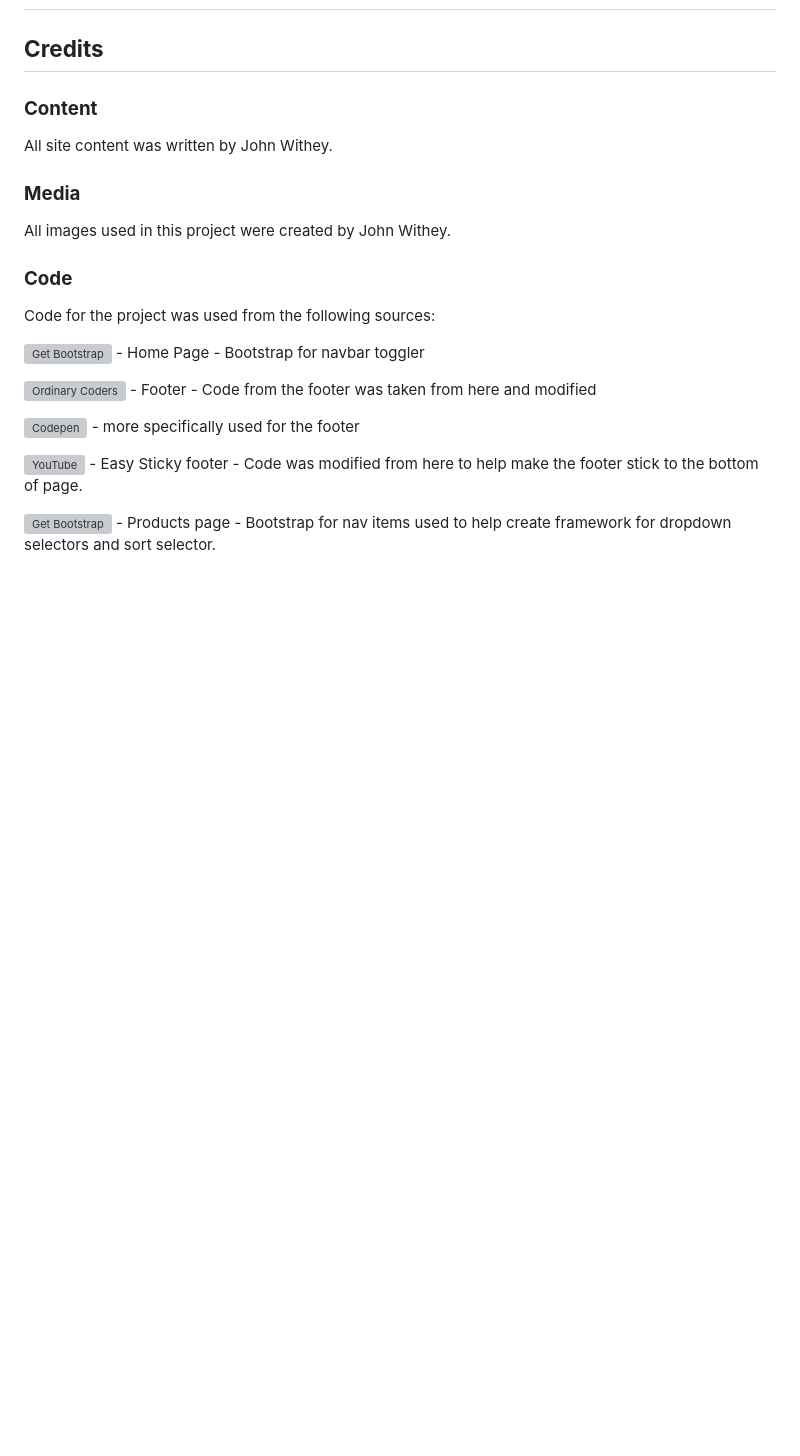
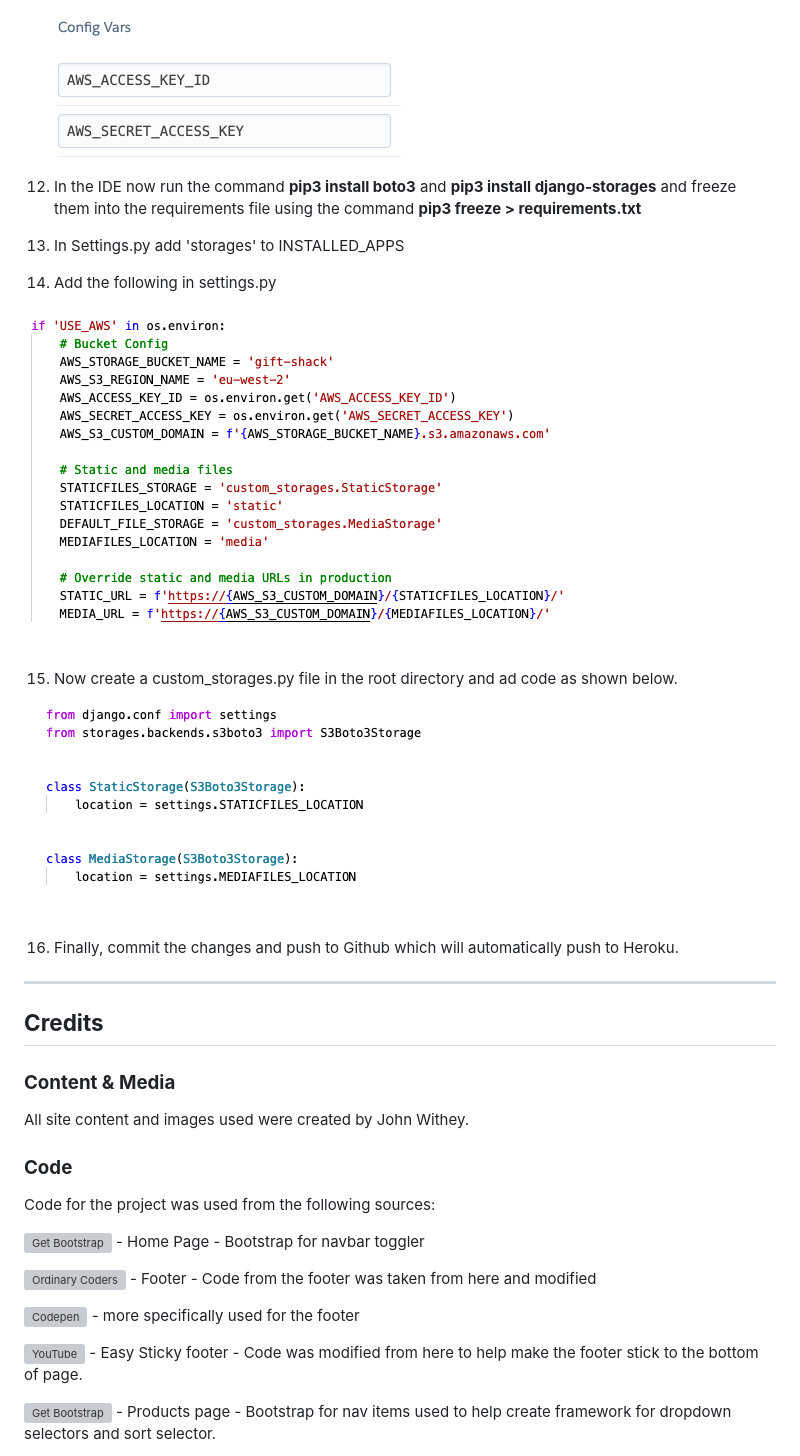
Before and after one commit to JohnW876/gift-shack, a Markdown page: README.md, the part around one of its changes. Drawn GitHub-style; pictures changed too: documentation/images/screenshots/aws_keys.png (added), documentation/images/screenshots/custom_storages.png (added), documentation/images/screenshots/settings.png (added); blank space fills up the shorter version; grey boxes are pictures that could not be loaded.

Commit message:
Update deployment sections in README

```diff
--- a/README.md
+++ b/README.md
@@ -370,11 +400,26 @@ AWS
+![AWS Keys](/documentation/images/screenshots/aws_keys.png)
+
+12. In the IDE now run the command **pip3 install boto3** and **pip3 install django-storages** and freeze them into the requirements file using the command **pip3 freeze > requirements.txt**
+
+13. In Settings.py add 'storages' to INSTALLED_APPS
+
+14. Add the following in settings.py
+
+![Settings](/documentation/images/screenshots/settings.png)
+
+15. Now create a custom_storages.py file in the root directory and ad code as shown below.
+
+![Custom Storages](/documentation/images/screenshots/custom_storages.png)
+
+16. Finally, commit the changes and push to Github which will automatically push to Heroku.
+
+
+---
 
 ## **Credits**
 
-### **Content**
-All site content was written by John Withey.
-
-### **Media**
-All images used in this project were created by John Withey.
+### **Content & Media**
+All site content and images used were created by John Withey.
 
 ### **Code**
 Code for the project was used from the following sources:
```
Also changed, not shown: other parts of README.md (+30 -0 lines), TESTING.md (+1 -1 lines), documentation/images/screenshots/cors_1.png (added), documentation/images/screenshots/policy_gen.png (added).
